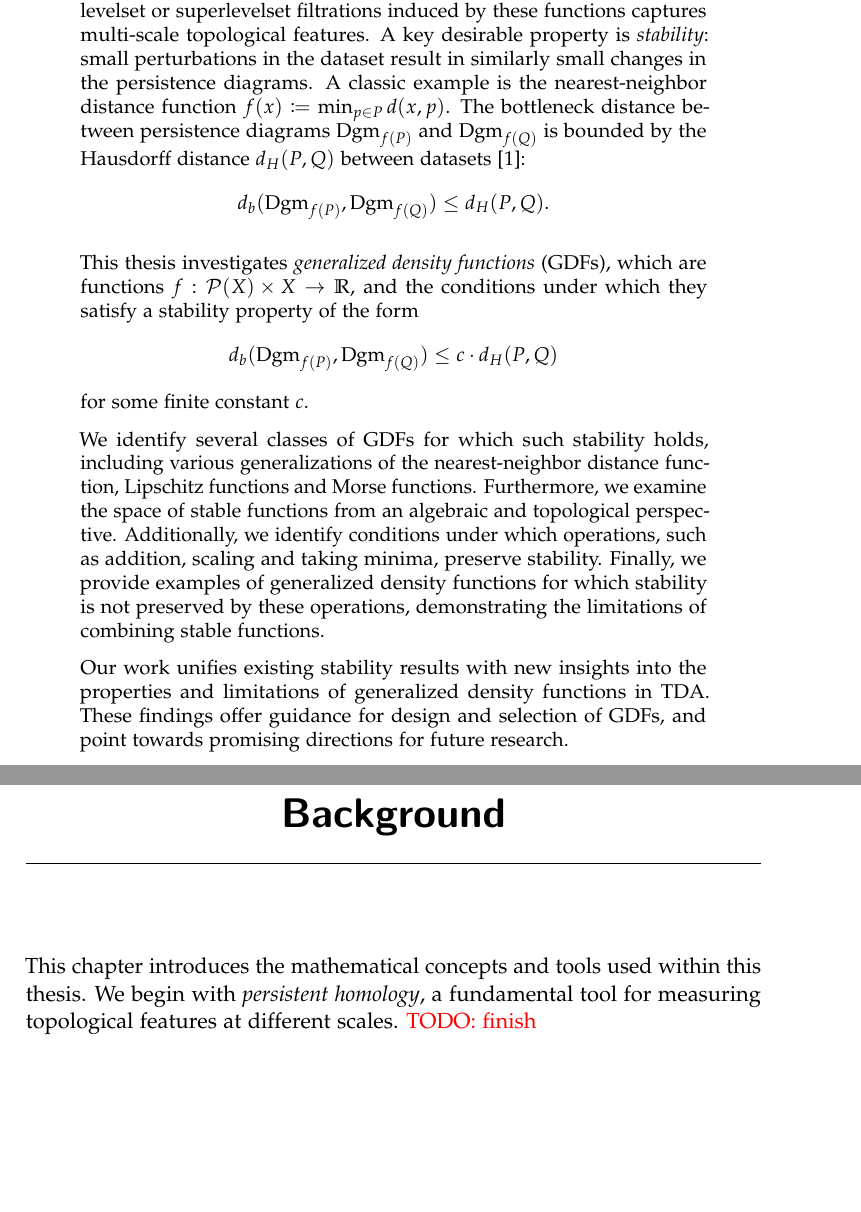
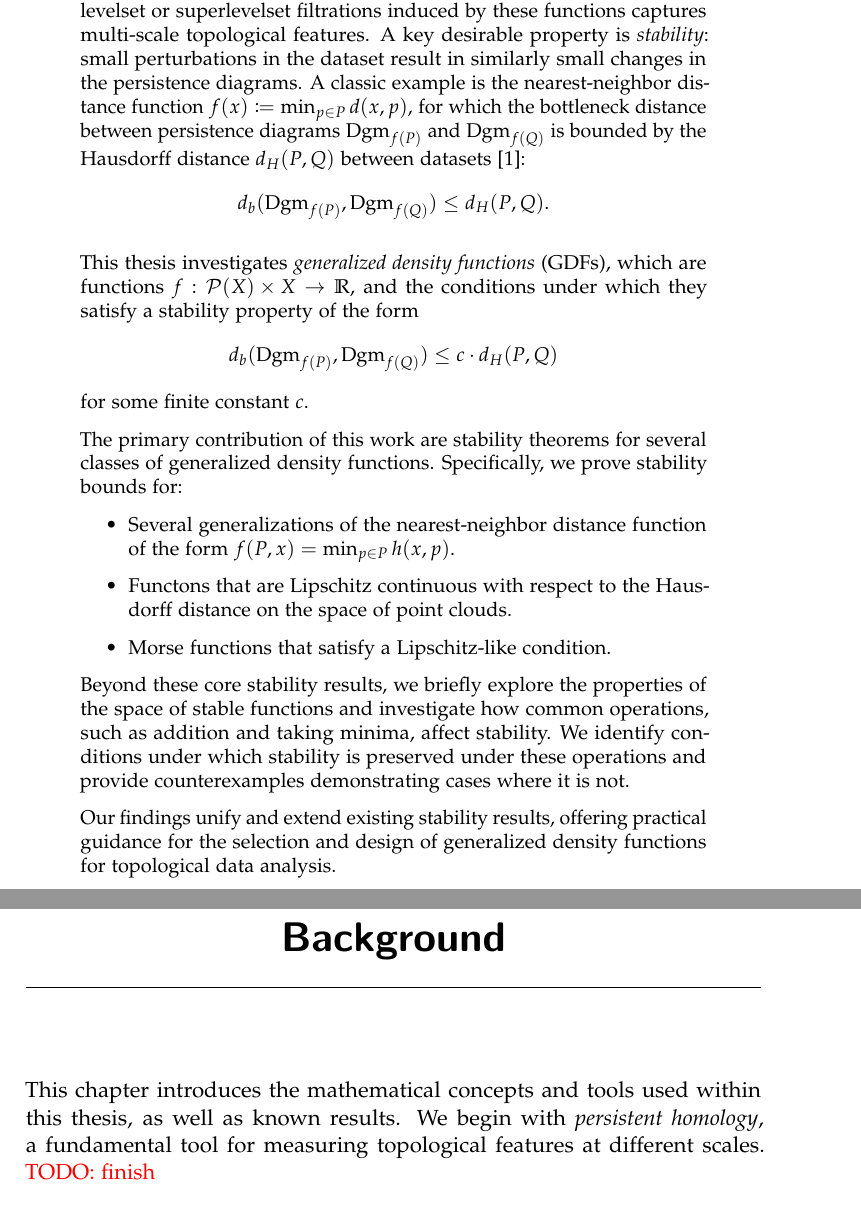
Before and after one commit to Jovvik/master-thesis, a LaTeX thesis (thesis.tex, which reads abstract.tex, background.tex): two parts of pages 3 and 9 of 28, joined at a grey line, cut so that both start at the same text, the shorter picture padded with empty space. Compiled offline with pdfLaTeX; a LaTeX package or settings file that is missing is left out.

Commit message:
finalize(ish) abstract

```diff
--- a/abstract.tex
+++ b/abstract.tex
@@ -7,29 +7,35 @@
     perturbations in the dataset result in similarly small changes in the
     persistence diagrams. A classic example is
     the nearest-neighbor distance function $f(x) \coloneqq \min_{p\in P} d(x,
-    p)$. The bottleneck distance between persistence diagrams $\dgm_{f(P)}$ and
-    $\dgm_{f(Q)}$ is bounded by the Hausdorff distance $d_H(P, Q)$ between
-    datasets \cite{chazal2013persistencestabilitygeometriccomplexes}:
+    p)$, for which the bottleneck distance between persistence diagrams
+    $\dgm_{f(P)}$ and $\dgm_{f(Q)}$ is bounded by the Hausdorff distance $d_H(P,
+    Q)$ between datasets \cite{chazal2013persistencestabilitygeometriccomplexes}:
     \[d_b(\dgm_{f(P)}, \dgm_{f(Q)}) \leq d_H(P, Q).\]
 
-    This thesis investigates \emph{generalized density functions} (GDFs), which are functions
-    $f : \mathcal{P}(X) \times X \to \R$, and the conditions under which
-    they satisfy a stability property of the form
+    This thesis investigates \emph{generalized density functions} (GDFs), which
+    are functions $f : \mathcal{P}(X) \times X \to \R$, and the conditions under
+    which they satisfy a stability property of the form
     \[d_b(\dgm_{f(P)}, \dgm_{f(Q)}) \leq c \cdot d_H(P, Q)\]
     for some finite constant $c$.
 
-    We identify several classes of GDFs for which such stability holds,
-    including various generalizations of the nearest-neighbor distance function,
-    Lipschitz functions and Morse functions. Furthermore, we examine the space
-    of stable functions from an algebraic and topological perspective.
-    Additionally, we identify conditions under which operations, such as
-    addition, scaling and taking minima, preserve stability. Finally, we provide
-    examples of generalized density functions for which stability is not
-    preserved by these operations, demonstrating the limitations of combining
-    stable functions.
+    The primary contribution of this work are stability theorems for several
+    classes of generalized density functions. Specifically, we prove stability
+    bounds for:
+    \begin{itemize}
+        \item Several generalizations of the nearest-neighbor distance function of the form
+              $f(P, x) = \min_{p\in P} h(x, p)$.
+        \item Functons that are Lipschitz continuous with respect to the
+              Hausdorff distance on the space of point clouds.
+        \item Morse functions that satisfy a Lipschitz-like condition.
+    \end{itemize}
 
-    Our work unifies existing stability results with new insights into the
-    properties and limitations of generalized density functions in TDA. These
-    findings offer guidance for design and selection of GDFs, and point towards
-    promising directions for future research.
+    Beyond these core stability results, we briefly explore the properties of
+    the space of stable functions and investigate how common operations, such as
+    addition and taking minima, affect stability. We identify conditions under
+    which stability is preserved under these operations and provide
+    counterexamples demonstrating cases where it is not.
+
+    Our findings unify and extend existing stability results, offering practical
+    guidance for the selection and design of generalized density functions for
+    topological data analysis.
 \end{abstract}
--- a/background.tex
+++ b/background.tex
@@ -1,8 +1,9 @@
 \chapter{Background}
 
 This chapter introduces the mathematical concepts and tools used within this
-thesis. We begin with \emph{persistent homology}, a fundamental tool for
-measuring topological features at different scales. \todo{finish}
+thesis, as well as known results. We begin with \emph{persistent homology}, a
+fundamental tool for measuring topological features at different scales.
+\todo{finish}
 
 \section{Persistent homology}
 
```
Also changed, not shown: thesis.pdf.
